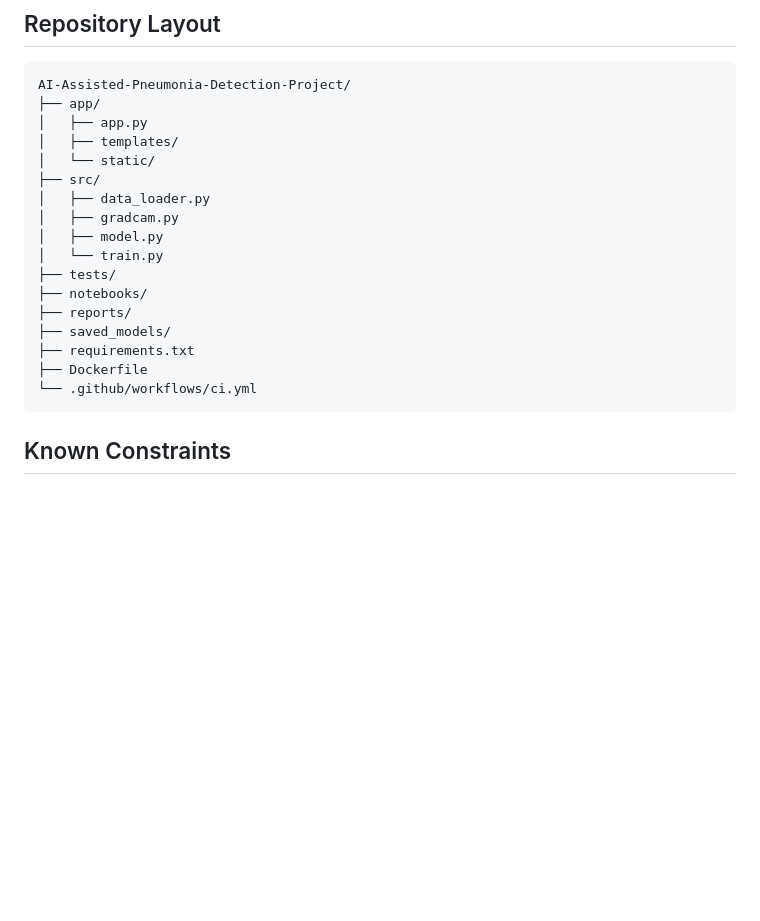
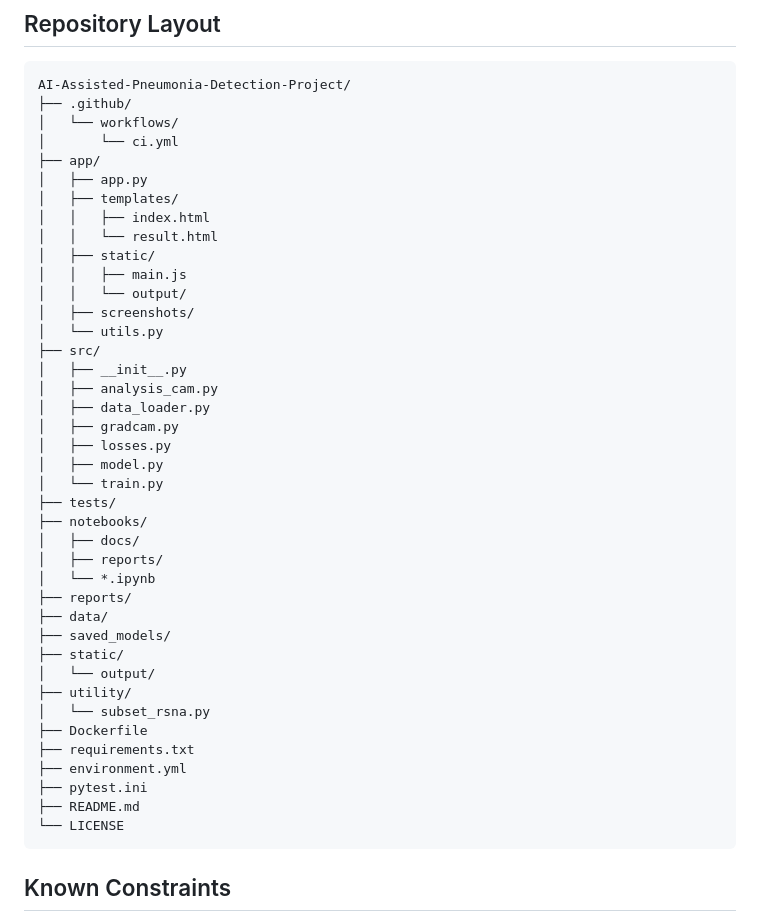
Before and after one commit to AAdewunmi/AI-Assisted-Pneumonia-Detection-Project, a Markdown page: README.md, the part around the change. GitHub-like rendering; blank space fills up the shorter version.

Commit message:
docs(readme): refresh repository layout with current project structure

````diff
--- a/README.md
+++ b/README.md
@@ -153,22 +153,45 @@ docker run --rm -p 5000:5000 pneumodetect:ci
 
 ```text
 AI-Assisted-Pneumonia-Detection-Project/
+├── .github/
+│   └── workflows/
+│       └── ci.yml
 ├── app/
 │   ├── app.py
 │   ├── templates/
-│   └── static/
+│   │   ├── index.html
+│   │   └── result.html
+│   ├── static/
+│   │   ├── main.js
+│   │   └── output/
+│   ├── screenshots/
+│   └── utils.py
 ├── src/
+│   ├── __init__.py
+│   ├── analysis_cam.py
 │   ├── data_loader.py
 │   ├── gradcam.py
+│   ├── losses.py
 │   ├── model.py
 │   └── train.py
 ├── tests/
 ├── notebooks/
+│   ├── docs/
+│   ├── reports/
+│   └── *.ipynb
 ├── reports/
+├── data/
 ├── saved_models/
+├── static/
+│   └── output/
+├── utility/
+│   └── subset_rsna.py
+├── Dockerfile
 ├── requirements.txt
-├── Dockerfile
-└── .github/workflows/ci.yml
+├── environment.yml
+├── pytest.ini
+├── README.md
+└── LICENSE
 ```
 
 ## Known Constraints
````
